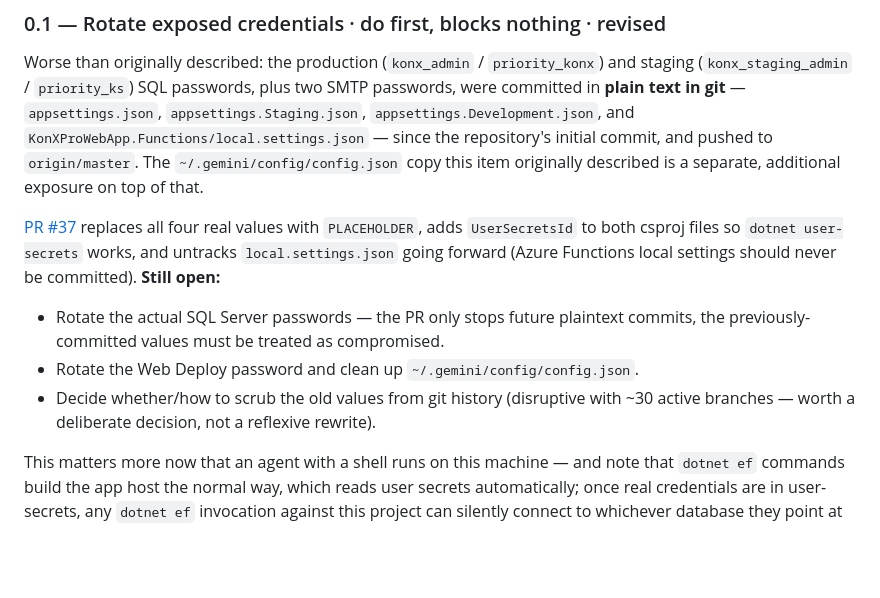
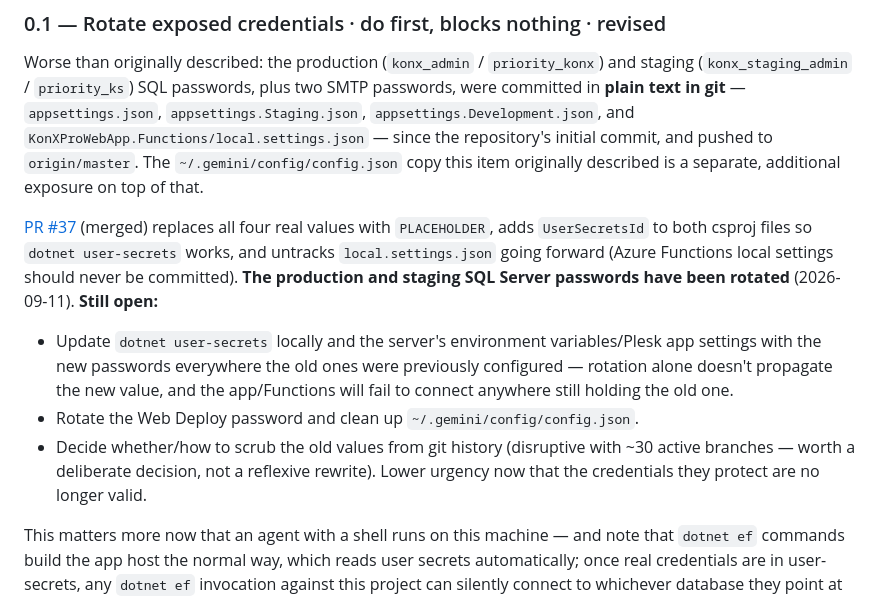
Before and after one commit to DrumsNY1/KonXProWebApp, a Markdown page: REMEDIATION.md, the part around the change. GitHub-like rendering; blank space fills up the shorter version.

Commit message:
docs: record SQL Server password rotation
Production and staging SQL Server passwords have been rotated, closing the
most urgent part of REMEDIATION item 0.1. Web Deploy password rotation and
the git-history scrub decision remain open.

Co-Authored-By: Claude Sonnet 5 <noreply@anthropic.com>

```diff
--- a/REMEDIATION.md
+++ b/REMEDIATION.md
@@ -206,16 +206,21 @@ passwords, were committed in **plain text in git** — `appsettings.json`,
 commit, and pushed to `origin/master`. The `~/.gemini/config/config.json` copy
 this item originally described is a separate, additional exposure on top of that.
 
-[PR #37](https://github.com/DrumsNY1/KonXProWebApp/pull/37) replaces all four
-real values with `PLACEHOLDER`, adds `UserSecretsId` to both csproj files so
-`dotnet user-secrets` works, and untracks `local.settings.json` going forward
-(Azure Functions local settings should never be committed). **Still open:**
+[PR #37](https://github.com/DrumsNY1/KonXProWebApp/pull/37) (merged) replaces
+all four real values with `PLACEHOLDER`, adds `UserSecretsId` to both csproj
+files so `dotnet user-secrets` works, and untracks `local.settings.json` going
+forward (Azure Functions local settings should never be committed). **The
+production and staging SQL Server passwords have been rotated** (2026-09-11).
+**Still open:**
 
-- Rotate the actual SQL Server passwords — the PR only stops future plaintext
-  commits, the previously-committed values must be treated as compromised.
+- Update `dotnet user-secrets` locally and the server's environment
+  variables/Plesk app settings with the new passwords everywhere the old ones
+  were previously configured — rotation alone doesn't propagate the new value,
+  and the app/Functions will fail to connect anywhere still holding the old one.
 - Rotate the Web Deploy password and clean up `~/.gemini/config/config.json`.
 - Decide whether/how to scrub the old values from git history (disruptive with
   ~30 active branches — worth a deliberate decision, not a reflexive rewrite).
+  Lower urgency now that the credentials they protect are no longer valid.
 
 This matters more now that an agent with a shell runs on this machine — and
 note that `dotnet ef` commands build the app host the normal way, which reads
```
